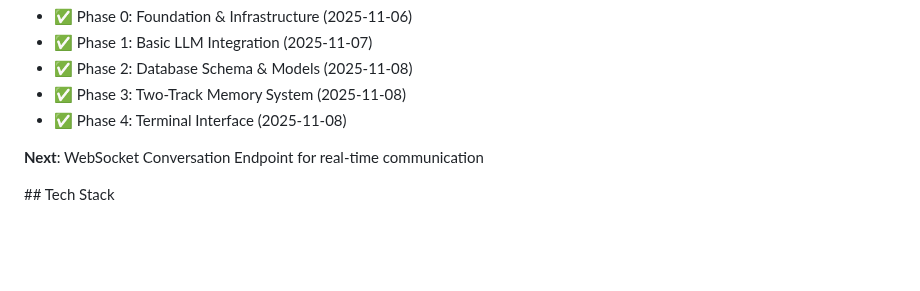
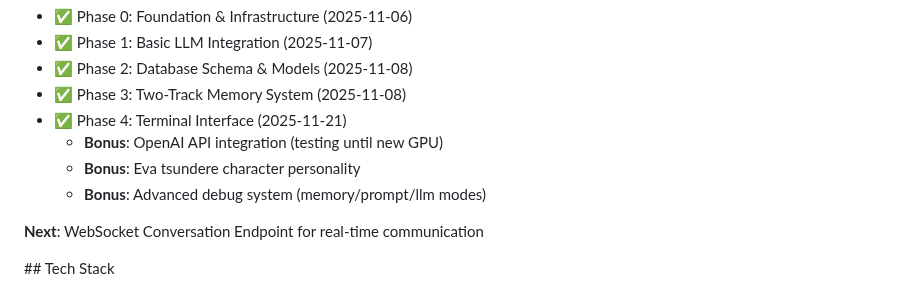
Before and after one commit to qStivi/eva, a Markdown page: docs/README.md, the part around one of its changes. Drawn GitHub-style; blank space fills up the shorter version.

```diff
--- a/docs/README.md
+++ b/docs/README.md
@@ -25,7 +25,10 @@ See `../IMPLEMENTATION_PLAN.md` for detailed phase breakdown and tasks.
 - ✅ Phase 1: Basic LLM Integration (2025-11-07)
 - ✅ Phase 2: Database Schema & Models (2025-11-08)
 - ✅ Phase 3: Two-Track Memory System (2025-11-08)
-- ✅ Phase 4: Terminal Interface (2025-11-08)
+- ✅ Phase 4: Terminal Interface (2025-11-21)
+  - **Bonus**: OpenAI API integration (testing until new GPU)
+  - **Bonus**: Eva tsundere character personality
+  - **Bonus**: Advanced debug system (memory/prompt/llm modes)
 
 **Next**: WebSocket Conversation Endpoint for real-time communication
 
```
Also changed, not shown: other parts of docs/README.md (+1 -1 lines), IMPLEMENTATION_PLAN.md (+70 -61 lines), TIME_LOG.md (+64 -0 lines).
